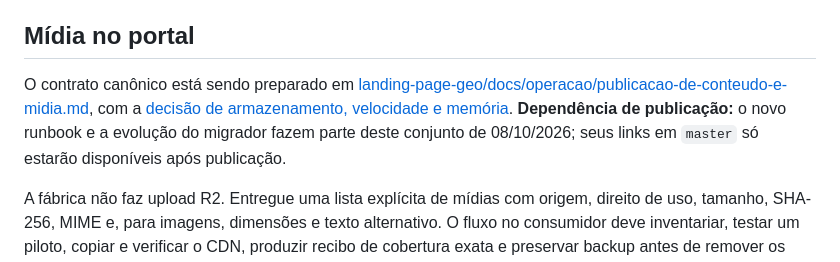
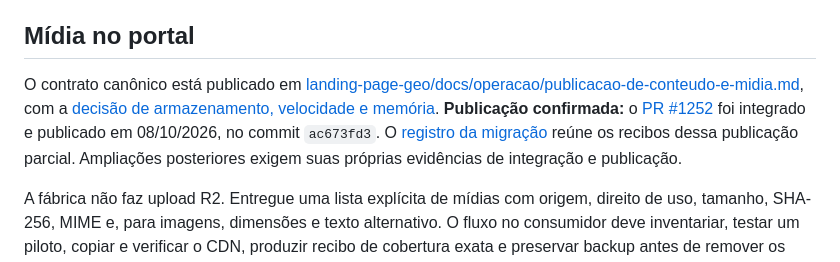
Before and after one commit to alexandrebrt14-sys/curso-factory, a Markdown page: docs/PUBLICACAO_CONTEUDO_MIDIA.md, the part around the change. GitHub-like rendering.

Commit message:
docs: confirm media contract publication (#96)

```diff
--- a/docs/PUBLICACAO_CONTEUDO_MIDIA.md
+++ b/docs/PUBLICACAO_CONTEUDO_MIDIA.md
@@ -57,12 +57,15 @@ integração; um arquivo sem import ou rota não está disponível ao leitor.
 
 ## Mídia no portal
 
-O contrato canônico está sendo preparado em
+O contrato canônico está publicado em
 [landing-page-geo/docs/operacao/publicacao-de-conteudo-e-midia.md](https://github.com/alexandrebrt14-sys/landing-page-geo/blob/master/docs/operacao/publicacao-de-conteudo-e-midia.md),
 com a
 [decisão de armazenamento, velocidade e memória](https://github.com/alexandrebrt14-sys/landing-page-geo/blob/master/governance/decisions/armazenamento-velocidade-e-memoria.md).
-**Dependência de publicação:** o novo runbook e a evolução do migrador fazem parte deste
-conjunto de 08/10/2026; seus links em `master` só estarão disponíveis após publicação.
+**Publicação confirmada:** o [PR #1252](https://github.com/alexandrebrt14-sys/landing-page-geo/pull/1252)
+foi integrado e publicado em 08/10/2026, no commit `ac673fd3`. O
+[registro da migração](https://github.com/alexandrebrt14-sys/landing-page-geo/blob/master/docs/operacao/midia-r2-20261008.md)
+reúne os recibos dessa publicação parcial. Ampliações posteriores exigem suas próprias
+evidências de integração e publicação.
 
 A fábrica não faz upload R2. Entregue uma lista explícita de mídias com origem, direito
 de uso, tamanho, SHA-256, MIME e, para imagens, dimensões e texto alternativo. O fluxo no
```
